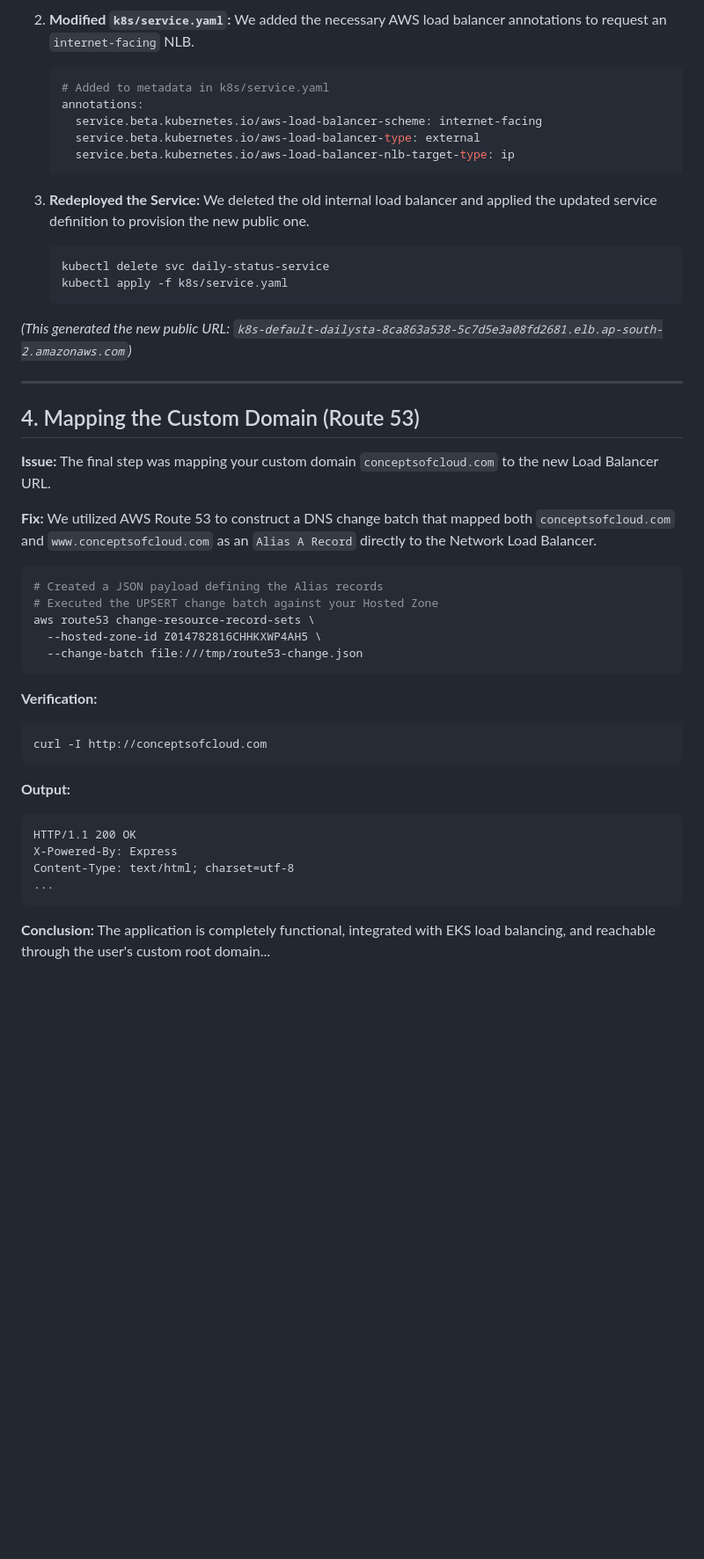
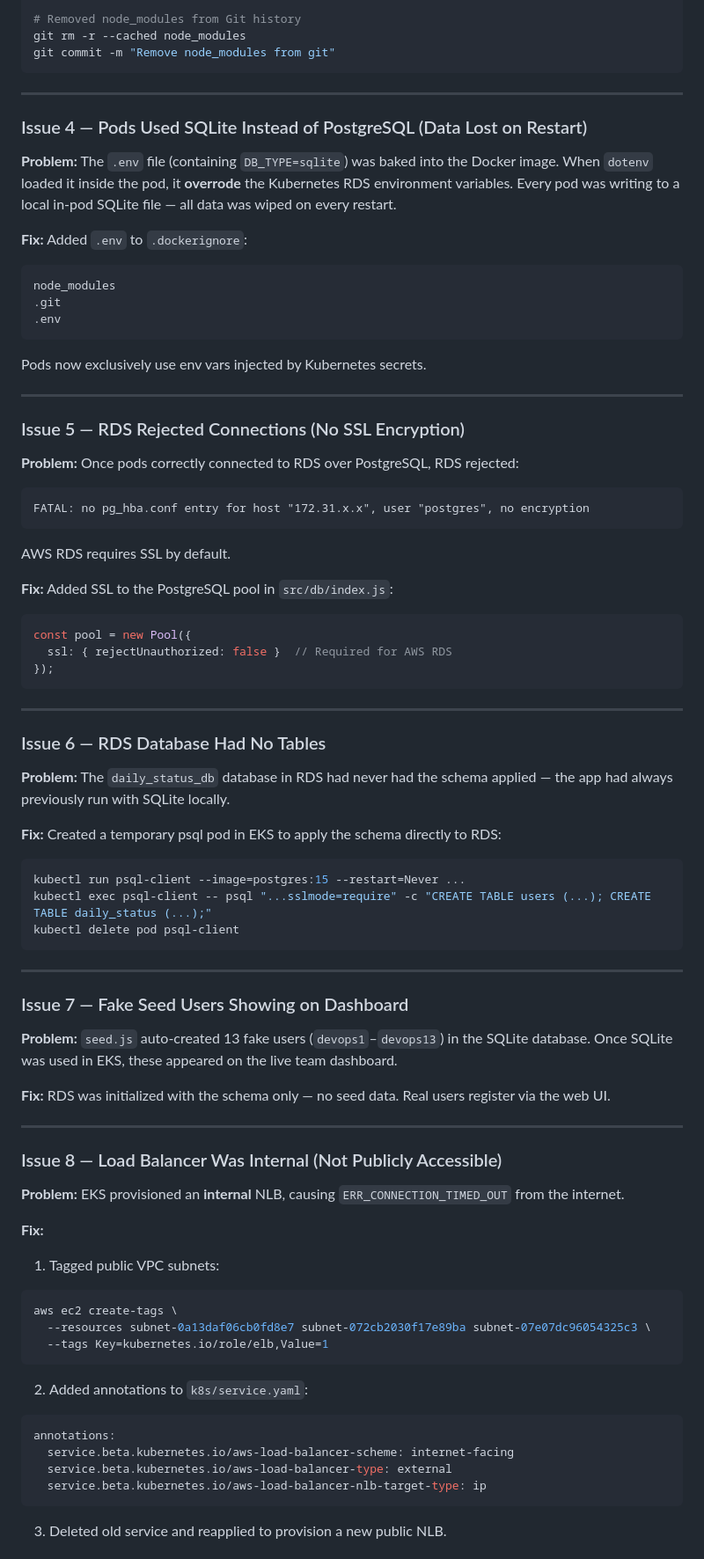
Before and after one commit to MedudhulaRohithKumar/DailyStatus, a Markdown page: AWS_EKS_DEPLOYMENT_STEPS.md, the part around one of its changes. Shown at 88% size. GitHub-like rendering; blank space fills up the shorter version.

````diff
--- a/AWS_EKS_DEPLOYMENT_STEPS.md
+++ b/AWS_EKS_DEPLOYMENT_STEPS.md
@@ -56,45 +162,75 @@ pod "daily-status-deployment-f59778f6c-p2fsj" deleted
 
-2. **Modified `k8s/service.yaml`:** We added the necessary AWS load balancer annotations to request an `internet-facing` NLB.
-   ```yaml
-   # Added to metadata in k8s/service.yaml
-   annotations:
-     service.beta.kubernetes.io/aws-load-balancer-scheme: internet-facing
-     service.beta.kubernetes.io/aws-load-balancer-type: external
-     service.beta.kubernetes.io/aws-load-balancer-nlb-target-type: ip
-   ```
-
-3. **Redeployed the Service:** We deleted the old internal load balancer and applied the updated service definition to provision the new public one.
-   ```bash
-   kubectl delete svc daily-status-service
-   kubectl apply -f k8s/service.yaml
-   ```
-*(This generated the new public URL: `k8s-default-dailysta-8ca863a538-5c7d5e3a08fd2681.elb.ap-south-2.amazonaws.com`)*
+# Removed node_modules from Git history
+git rm -r --cached node_modules
+git commit -m "Remove node_modules from git"
+```
 
 ---
 
-## 4. Mapping the Custom Domain (Route 53)
-**Issue:** The final step was mapping your custom domain `conceptsofcloud.com` to the new Load Balancer URL.
+### Issue 4 — Pods Used SQLite Instead of PostgreSQL (Data Lost on Restart)
+**Problem:** The `.env` file (containing `DB_TYPE=sqlite`) was baked into the Docker image. When `dotenv` loaded it inside the pod, it **overrode** the Kubernetes RDS environment variables. Every pod was writing to a local in-pod SQLite file — all data was wiped on every restart.
 
-**Fix:** We utilized AWS Route 53 to construct a DNS change batch that mapped both `conceptsofcloud.com` and `www.conceptsofcloud.com` as an `Alias A Record` directly to the Network Load Balancer.
+**Fix:** Added `.env` to `.dockerignore`:
+```
+node_modules
+.git
+.env
+```
+Pods now exclusively use env vars injected by Kubernetes secrets.
 
-```bash
-# Created a JSON payload defining the Alias records
-# Executed the UPSERT change batch against your Hosted Zone
-aws route53 change-resource-record-sets \
-  --hosted-zone-id Z014782816CHHKXWP4AH5 \
-  --change-batch file:///tmp/route53-change.json
+---
+
+### Issue 5 — RDS Rejected Connections (No SSL Encryption)
+**Problem:** Once pods correctly connected to RDS over PostgreSQL, RDS rejected:
+```
+FATAL: no pg_hba.conf entry for host "172.31.x.x", user "postgres", no encryption
+```
+AWS RDS requires SSL by default.
+
+**Fix:** Added SSL to the PostgreSQL pool in `src/db/index.js`:
+```javascript
+const pool = new Pool({
+  ssl: { rejectUnauthorized: false }  // Required for AWS RDS
+});
 ```
 
-**Verification:**
+---
+
+### Issue 6 — RDS Database Had No Tables
+**Problem:** The `daily_status_db` database in RDS had never had the schema applied — the app had always previously run with SQLite locally.
+
+**Fix:** Created a temporary psql pod in EKS to apply the schema directly to RDS:
 ```bash
-curl -I http://conceptsofcloud.com
-```
-**Output:**
-```text
-HTTP/1.1 200 OK
-X-Powered-By: Express
-Content-Type: text/html; charset=utf-8
-...
+kubectl run psql-client --image=postgres:15 --restart=Never ...
+kubectl exec psql-client -- psql "...sslmode=require" -c "CREATE TABLE users (...); CREATE TABLE daily_status (...);"
+kubectl delete pod psql-client
 ```
 
-**Conclusion:** The application is completely functional, integrated with EKS load balancing, and reachable through the user's custom root domain...
+---
+
+### Issue 7 — Fake Seed Users Showing on Dashboard
+**Problem:** `seed.js` auto-created 13 fake users (`devops1`–`devops13`) in the SQLite database. Once SQLite was used in EKS, these appeared on the live team dashboard.
+
+**Fix:** RDS was initialized with the schema only — no seed data. Real users register via the web UI.
+
+---
+
+### Issue 8 — Load Balancer Was Internal (Not Publicly Accessible)
+**Problem:** EKS provisioned an **internal** NLB, causing `ERR_CONNECTION_TIMED_OUT` from the internet.
+
+**Fix:**
+1. Tagged public VPC subnets:
+```bash
+aws ec2 create-tags \
+  --resources subnet-0a13daf06cb0fd8e7 subnet-072cb2030f17e89ba subnet-07e07dc96054325c3 \
+  --tags Key=kubernetes.io/role/elb,Value=1
+```
+2. Added annotations to `k8s/service.yaml`:
+```yaml
+annotations:
+  service.beta.kubernetes.io/aws-load-balancer-scheme: internet-facing
+  service.beta.kubernetes.io/aws-load-balancer-type: external
+  service.beta.kubernetes.io/aws-load-balancer-nlb-target-type: ip
+```
+3. Deleted old service and reapplied to provision a new public NLB.
+
````
Also changed, not shown: other parts of AWS_EKS_DEPLOYMENT_STEPS.md (+164 -34 lines).
